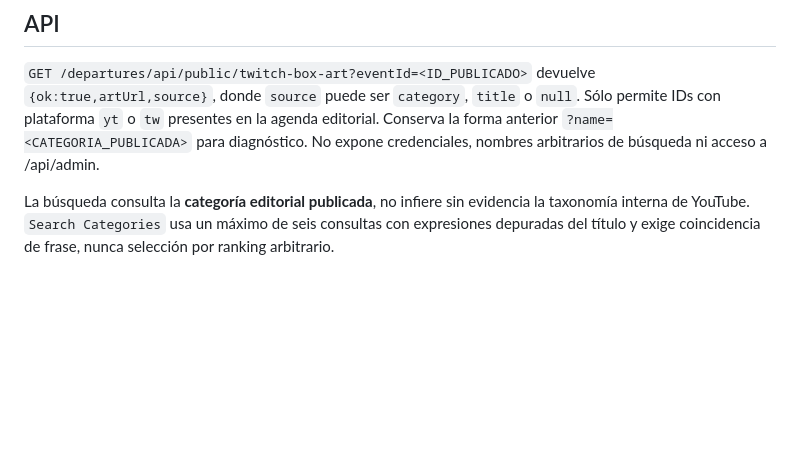
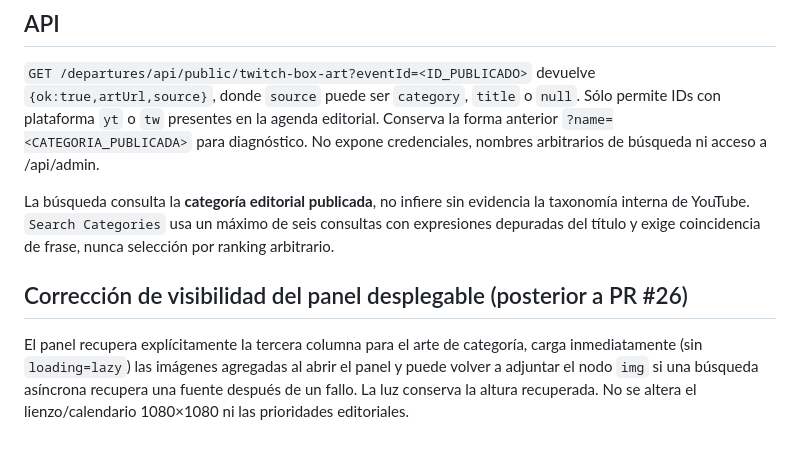
Before and after one commit to BlazeLeiton/KGBlaze, a Markdown page: KGBlaze-Information-Center/ACTIVITY-ARTWORK-PRIORITY.md, the part around the change. Rendered like a GitHub page; blank space fills up the shorter version.

Commit message:
fix(departures): ensure category art renders in expanded panel (ACTIVITY-ARTWORK-PRIORITY.md)

```diff
--- a/KGBlaze-Information-Center/ACTIVITY-ARTWORK-PRIORITY.md
+++ b/KGBlaze-Information-Center/ACTIVITY-ARTWORK-PRIORITY.md
@@ -35,3 +35,6 @@ La biblioteca viaja en `libraryCustom` y `libraryChanges` del JSON público y ma
 `GET /departures/api/public/twitch-box-art?eventId=<ID_PUBLICADO>` devuelve `{ok:true,artUrl,source}`, donde `source` puede ser `category`, `title` o `null`. Sólo permite IDs con plataforma `yt` o `tw` presentes en la agenda editorial. Conserva la forma anterior `?name=<CATEGORIA_PUBLICADA>` para diagnóstico. No expone credenciales, nombres arbitrarios de búsqueda ni acceso a /api/admin.
 
 La búsqueda consulta la **categoría editorial publicada**, no infiere sin evidencia la taxonomía interna de YouTube. `Search Categories` usa un máximo de seis consultas con expresiones depuradas del título y exige coincidencia de frase, nunca selección por ranking arbitrario.
+
+## Corrección de visibilidad del panel desplegable (posterior a PR #26)
+El panel recupera explícitamente la tercera columna para el arte de categoría, carga inmediatamente (sin `loading=lazy`) las imágenes agregadas al abrir el panel y puede volver a adjuntar el nodo `img` si una búsqueda asíncrona recupera una fuente después de un fallo. La luz conserva la altura recuperada. No se altera el lienzo/calendario 1080×1080 ni las prioridades editoriales.
```
